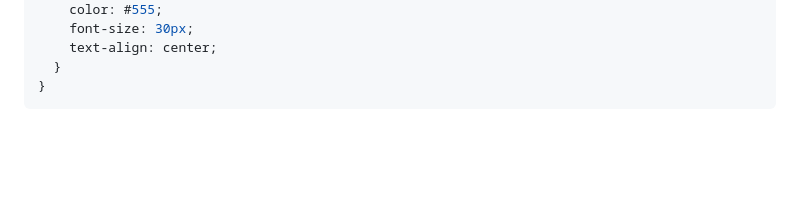
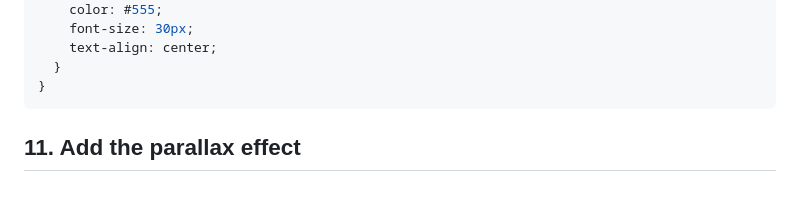
Before and after one commit to tsimeonov/Portfolio-Website, a Markdown page: step_by_step.md, the part around the change. Drawn GitHub-style; blank space fills up the shorter version.

````diff
--- a/step_by_step.md
+++ b/step_by_step.md
@@ -508,3 +508,5 @@ for (let i = 0; i < 365; i++) {
   }
 }
 ```
+
+## 11. Add the parallax effect
````
